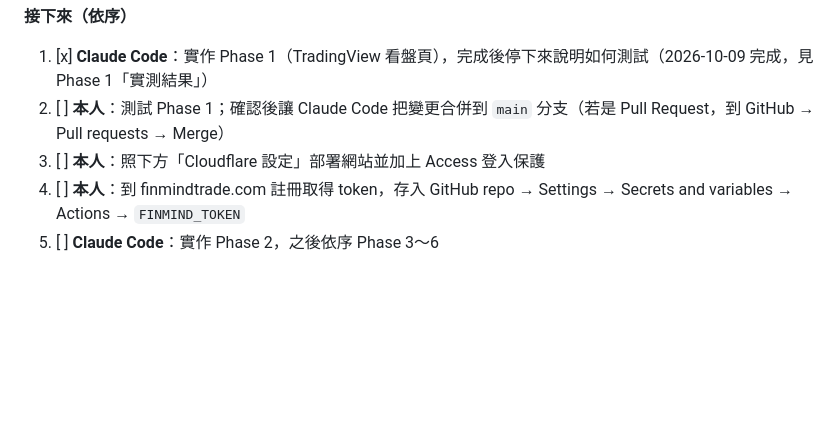
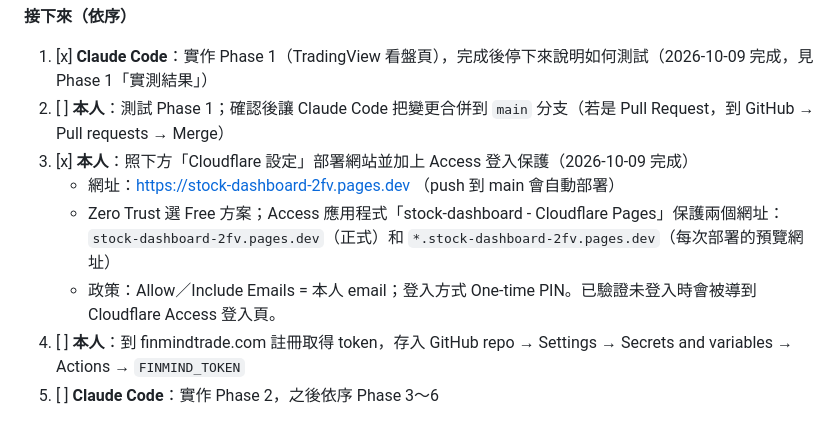
Before and after one commit to jenlin2002/stock-dashboard, a Markdown page: stock-dashboard-PLAN.md, the part around the change. GitHub-like rendering; blank space fills up the shorter version.

```diff
--- a/stock-dashboard-PLAN.md
+++ b/stock-dashboard-PLAN.md
@@ -11,7 +11,10 @@
 **接下來（依序）**
 1. [x] **Claude Code**：實作 Phase 1（TradingView 看盤頁），完成後停下來說明如何測試（2026-10-09 完成，見 Phase 1「實測結果」）
 2. [ ] **本人**：測試 Phase 1；確認後讓 Claude Code 把變更合併到 `main` 分支（若是 Pull Request，到 GitHub → Pull requests → Merge）
-3. [ ] **本人**：照下方「Cloudflare 設定」部署網站並加上 Access 登入保護
+3. [x] **本人**：照下方「Cloudflare 設定」部署網站並加上 Access 登入保護（2026-10-09 完成）
+   - 網址：https://stock-dashboard-2fv.pages.dev （push 到 main 會自動部署）
+   - Zero Trust 選 Free 方案；Access 應用程式「stock-dashboard - Cloudflare Pages」保護兩個網址：`stock-dashboard-2fv.pages.dev`（正式）和 `*.stock-dashboard-2fv.pages.dev`（每次部署的預覽網址）
+   - 政策：Allow／Include Emails = 本人 email；登入方式 One-time PIN。已驗證未登入時會被導到 Cloudflare Access 登入頁。
 4. [ ] **本人**：到 finmindtrade.com 註冊取得 token，存入 GitHub repo → Settings → Secrets and variables → Actions → `FINMIND_TOKEN`
 5. [ ] **Claude Code**：實作 Phase 2，之後依序 Phase 3～6
 
```
